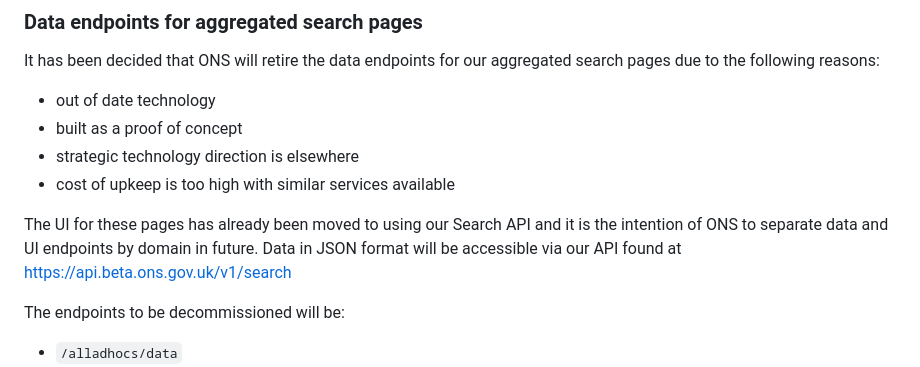
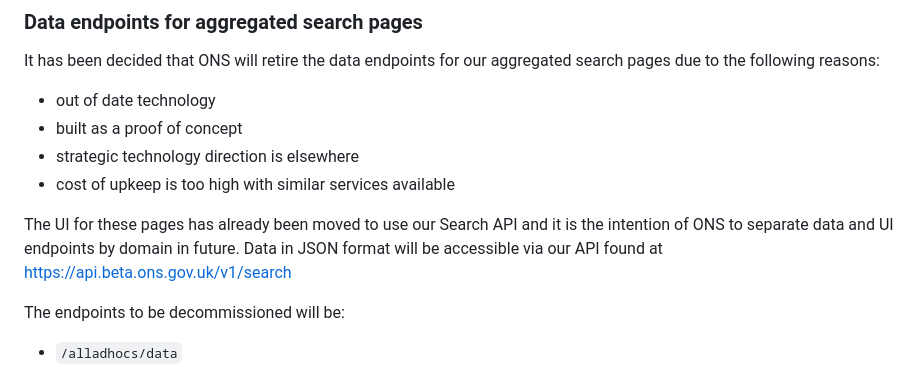
Before and after one commit to ONSdigital/dp-developer-site, a Markdown page: static/retirement/index.md, the part around the change. GitHub-like rendering.

Commit message:
Update copy

```diff
--- a/static/retirement/index.md
+++ b/static/retirement/index.md
@@ -62,7 +62,7 @@ It has been decided that ONS will retire the data endpoints for our aggregated s
 - strategic technology direction is elsewhere
 - cost of upkeep is too high with similar services available
 
-The UI for these pages has already been moved to using our Search API and it is the intention of ONS to separate data and UI endpoints by domain in future. Data in JSON format will be accessible via our API found at <https://api.beta.ons.gov.uk/v1/search>
+The UI for these pages has already been moved to use our Search API and it is the intention of ONS to separate data and UI endpoints by domain in future. Data in JSON format will be accessible via our API found at <https://api.beta.ons.gov.uk/v1/search>
 
 The endpoints to be decommissioned will be:
 
```
Also changed, not shown: 1 other file.
